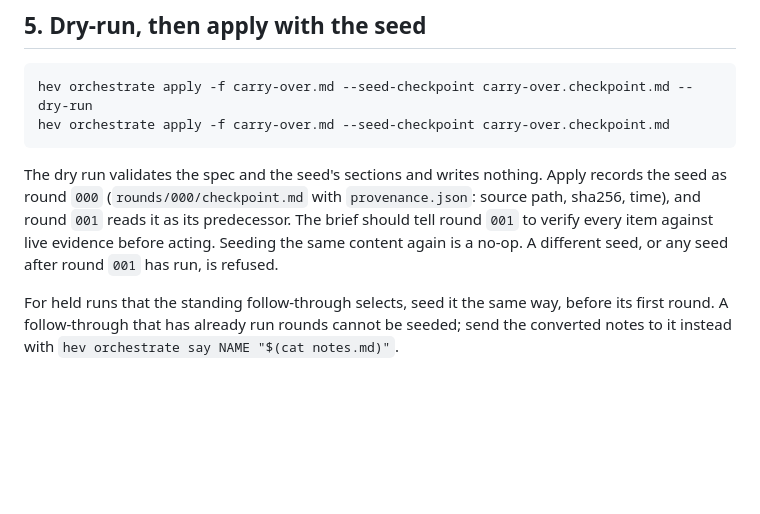
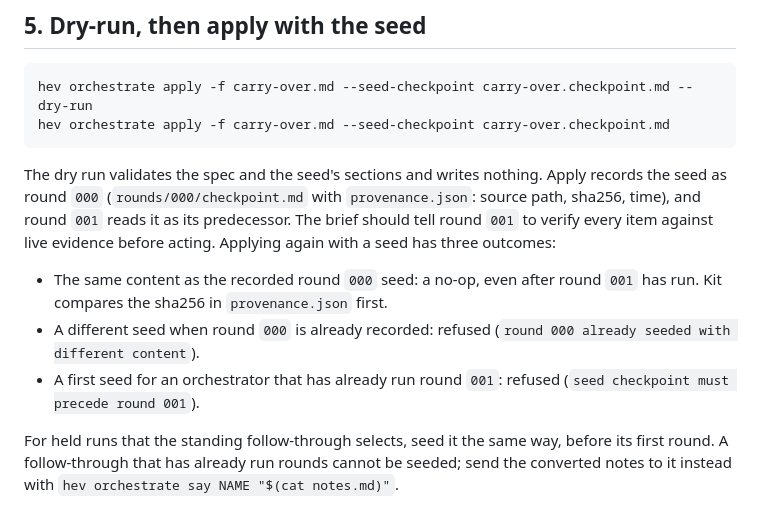
Before and after one commit to hev/kit, a Markdown page: docs/runbooks/carry-over.md, the part around the change. Drawn GitHub-style; blank space fills up the shorter version.

```diff
--- a/docs/runbooks/carry-over.md
+++ b/docs/runbooks/carry-over.md
@@ -98,8 +98,15 @@ The dry run validates the spec and the seed's sections and writes nothing.
 Apply records the seed as round `000` (`rounds/000/checkpoint.md` with
 `provenance.json`: source path, sha256, time), and round `001` reads it as
 its predecessor. The brief should tell round `001` to verify every item
-against live evidence before acting. Seeding the same content again is a
-no-op. A different seed, or any seed after round `001` has run, is refused.
+against live evidence before acting. Applying again with a seed has three
+outcomes:
+
+- The same content as the recorded round `000` seed: a no-op, even after
+  round `001` has run. Kit compares the sha256 in `provenance.json` first.
+- A different seed when round `000` is already recorded: refused (`round 000
+  already seeded with different content`).
+- A first seed for an orchestrator that has already run round `001`:
+  refused (`seed checkpoint must precede round 001`).
 
 For held runs that the standing follow-through selects, seed it the same way,
 before its first round. A follow-through that has already run rounds cannot be
```
Also changed, not shown: docs/runbooks/windows-host.md (+68 -4 lines).
